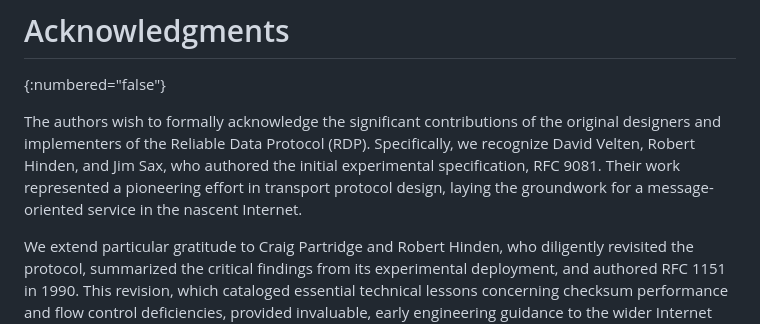
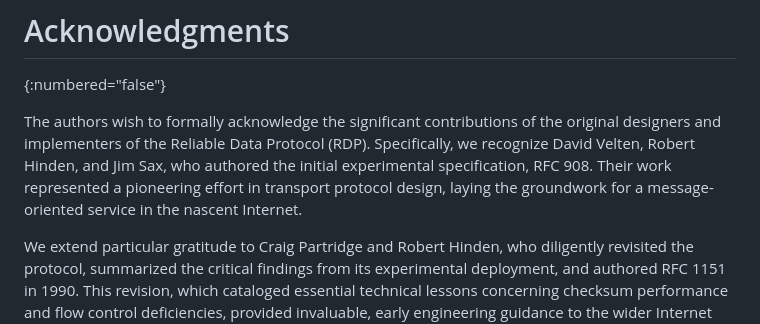
Before and after one commit to sphpr/rdp-info, a Markdown page: draft-harper-rdp-analysis.md, the part around the change printed below. Rendered like a GitHub page.

```diff
--- a/draft-harper-rdp-analysis.md
+++ b/draft-harper-rdp-analysis.md
@@ -117,7 +117,7 @@ This document has no IANA actions.
 # Acknowledgments
 {:numbered="false"}
 
-The authors wish to formally acknowledge the significant contributions of the original designers and implementers of the Reliable Data Protocol (RDP). Specifically, we recognize David Velten, Robert Hinden, and Jim Sax, who authored the initial experimental specification, RFC 9081. Their work represented a pioneering effort in transport protocol design, laying the groundwork for a message-oriented service in the nascent Internet.
+The authors wish to formally acknowledge the significant contributions of the original designers and implementers of the Reliable Data Protocol (RDP). Specifically, we recognize David Velten, Robert Hinden, and Jim Sax, who authored the initial experimental specification, RFC 908. Their work represented a pioneering effort in transport protocol design, laying the groundwork for a message-oriented service in the nascent Internet.
 
 We extend particular gratitude to Craig Partridge and Robert Hinden, who diligently revisited the protocol, summarized the critical findings from its experimental deployment, and authored RFC 1151 in 1990. This revision, which cataloged essential technical lessons concerning checksum performance and flow control deficiencies, provided invaluable, early engineering guidance to the wider Internet community.
 
```
Also changed, not shown: other parts of draft-harper-rdp-analysis.md (+1 -1 lines).
